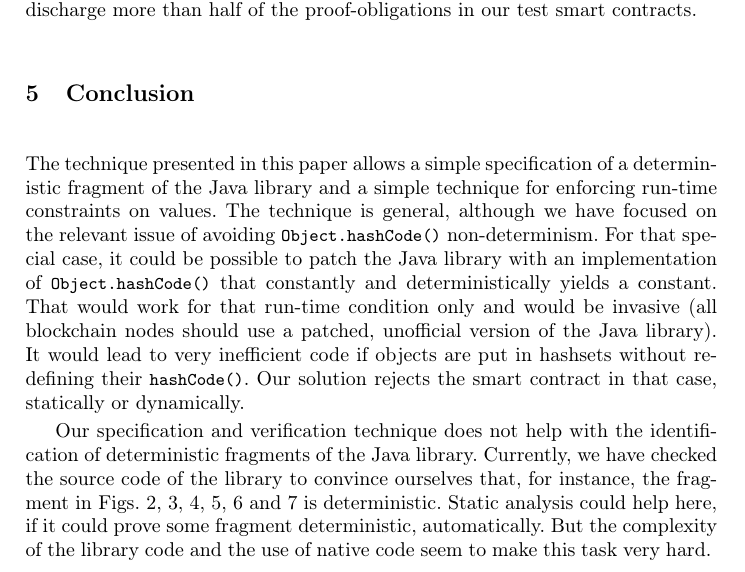
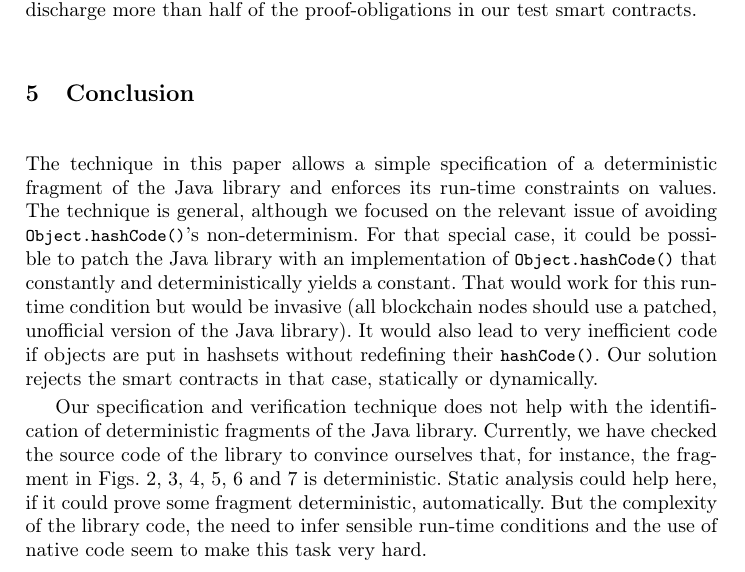
Before and after one commit to spoto/WTSC-2020, a LaTeX paper (main.tex, which reads conclusion.tex): part of page 15 of 16, cut so that both start at the same text. Compiled offline with pdfLaTeX.

Commit message:
Edits in Section 5

```diff
--- a/conclusion.tex
+++ b/conclusion.tex
@@ -1,24 +1,24 @@
 \section{Conclusion}\label{sec:conclusion}
 
-The technique presented in this paper allows a simple
-specification of a deterministic fragment of the Java library and a simple
-technique for enforcing run-time constraints on values.
-The technique is general, although we have focused on the
-relevant issue of avoiding \<Object.hashCode()> non-determinism.
+The technique in this paper allows a simple
+specification of a deterministic fragment of the Java library and
+enforces its run-time constraints on values.
+The technique is general, although we focused on the
+relevant issue of avoiding \<Object.hashCode()>'s non-determinism.
 For that special case, it could be possible to patch the Java library
 with an implementation of \<Object.hashCode()> that constantly and
-deterministically yields a constant. That would work for that run-time condition
-only and would be invasive (all blockchain nodes should use a patched,
-unofficial version of the Java library). It would lead to very inefficient
+deterministically yields a constant. That would work for this run-time condition
+but would be invasive (all blockchain nodes should use a patched,
+unofficial version of the Java library). It would also lead to very inefficient
 code if objects are put in hashsets without redefining their \<hashCode()>.
-Our solution rejects the smart contract in that case, statically or dynamically.
+Our solution rejects the smart contracts in that case, statically or dynamically.
 
 Our specification and verification technique does not help with the
 identification of deterministic fragments of the Java library. Currently,
 we have checked the source code of the library to convince ourselves that,
 for instance, the fragment in Figs.~\ref{fig:white_listed_Object}, \ref{fig:white_listed_Collection},
 \ref{fig:white_listed_Set}, \ref{fig:white_listed_List},
-\ref{fig:white_listed_HashSet} and \ref{fig:white_listed_ArrayList} is deterministic.
+\ref{fig:white_listed_HashSet} and~\ref{fig:white_listed_ArrayList} is deterministic.
 Static analysis could help here, if it could prove some fragment deterministic,
-automatically. But the complexity of the library code and the use of native code
-seem to make this task very hard.
+automatically. But the complexity of the library code, the need to infer
+sensible run-time conditions and the use of native code seem to make this task very hard.
```
